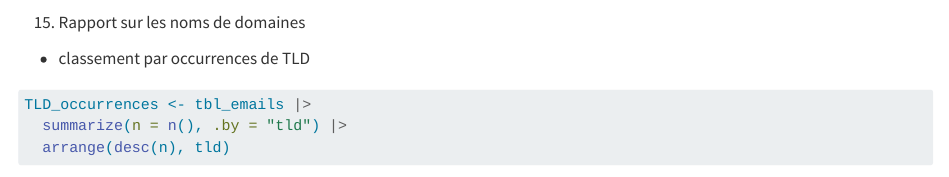
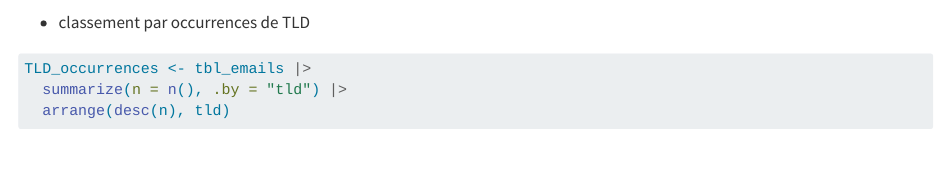
Before and after one commit to a-lambda/dive-R-city, a Quarto document (posts/20250108_pkgdb-2/index.qmd): the page in a window 1100 px wide, from 9070 px down. Rendered offline with R 4.5, knitr and Pandoc in place of Quarto, with nearby package versions; some code elsewhere in the file could not run offline.

Commit message:
fixed typo error

````diff
--- a/posts/20250108_pkgdb-2/index.qmd
+++ b/posts/20250108_pkgdb-2/index.qmd
@@ -439,8 +439,6 @@ gt_mail_server_occurrences
 
 ```
 
-  15) Rapport sur les noms de domaines
-
   - classement par occurrences de TLD
 
 ```{r}
````
